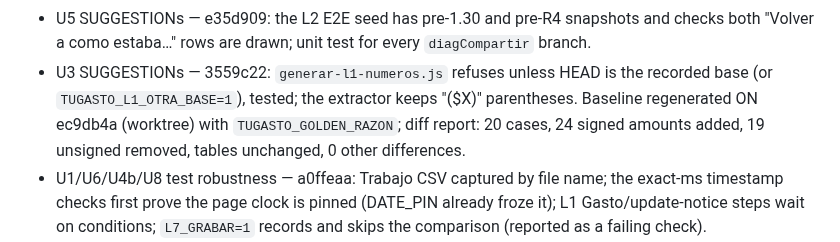
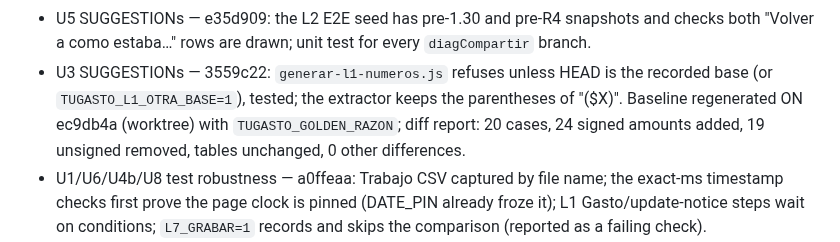
Before and after one commit to kibo-cloud/KF-kibfinanzas, a Markdown page: odd/tasks/alpha-product-surface.md, the part around the change. GitHub-like rendering.

Commit message:
docs: fix the amount notation in the follow-ups note

```diff
--- a/odd/tasks/alpha-product-surface.md
+++ b/odd/tasks/alpha-product-surface.md
@@ -626,7 +626,7 @@ regenerated in index.html and privacidad.html on every script change.
 - U5 SUGGESTIONs — e35d909: the L2 E2E seed has pre-1.30 and pre-R4 snapshots and checks both "Volver a como estaba…" rows are
   drawn; unit test for every `diagCompartir` branch.
 - U3 SUGGESTIONs — 3559c22: `generar-l1-numeros.js` refuses unless HEAD is the recorded base (or `TUGASTO_L1_OTRA_BASE=1`), tested;
-  the extractor keeps "(\$X)" parentheses. Baseline regenerated ON ec9db4a (worktree) with `TUGASTO_GOLDEN_RAZON`; diff report:
+  the extractor keeps the parentheses of "($X)". Baseline regenerated ON ec9db4a (worktree) with `TUGASTO_GOLDEN_RAZON`; diff report:
   20 cases, 24 signed amounts added, 19 unsigned removed, tables unchanged, 0 other differences.
 - U1/U6/U4b/U8 test robustness — a0ffeaa: Trabajo CSV captured by file name; the exact-ms timestamp checks first prove the page
   clock is pinned (DATE_PIN already froze it); L1 Gasto/update-notice steps wait on conditions; `L7_GRABAR=1` records and skips the
```
